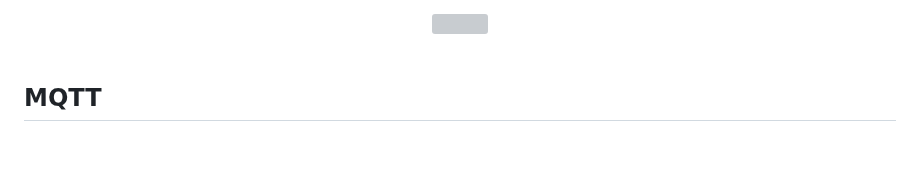
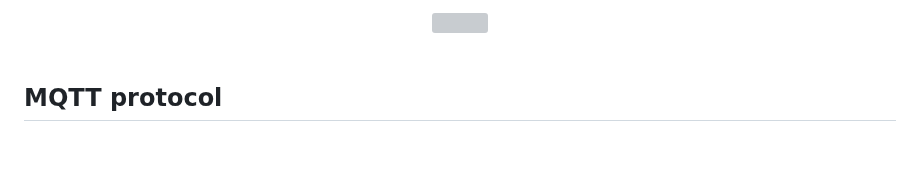
Before and after one commit to alialaei1/IOT-MQTT-Dashboard-for-ESP32-Plant-Sensor, a Markdown page: README.md, the part around one of its changes. GitHub-like rendering; grey boxes are pictures that could not be loaded.

```diff
--- a/README.md
+++ b/README.md
@@ -20,7 +20,7 @@ Overall, this project has the potential to be a valuable tool for anyone who nee
 <div align="center"><a href="#"><img src="assets/images/v1.png"  width="1600"></a><br><br></div>
 
 
-## MQTT
+## MQTT protocol
 <div align="center"><br><br>
 <img src="assets/images/v6.PNG" target="_blank"width="600" /></div>
 
```
Also changed, not shown: other parts of README.md (+1 -1 lines).
